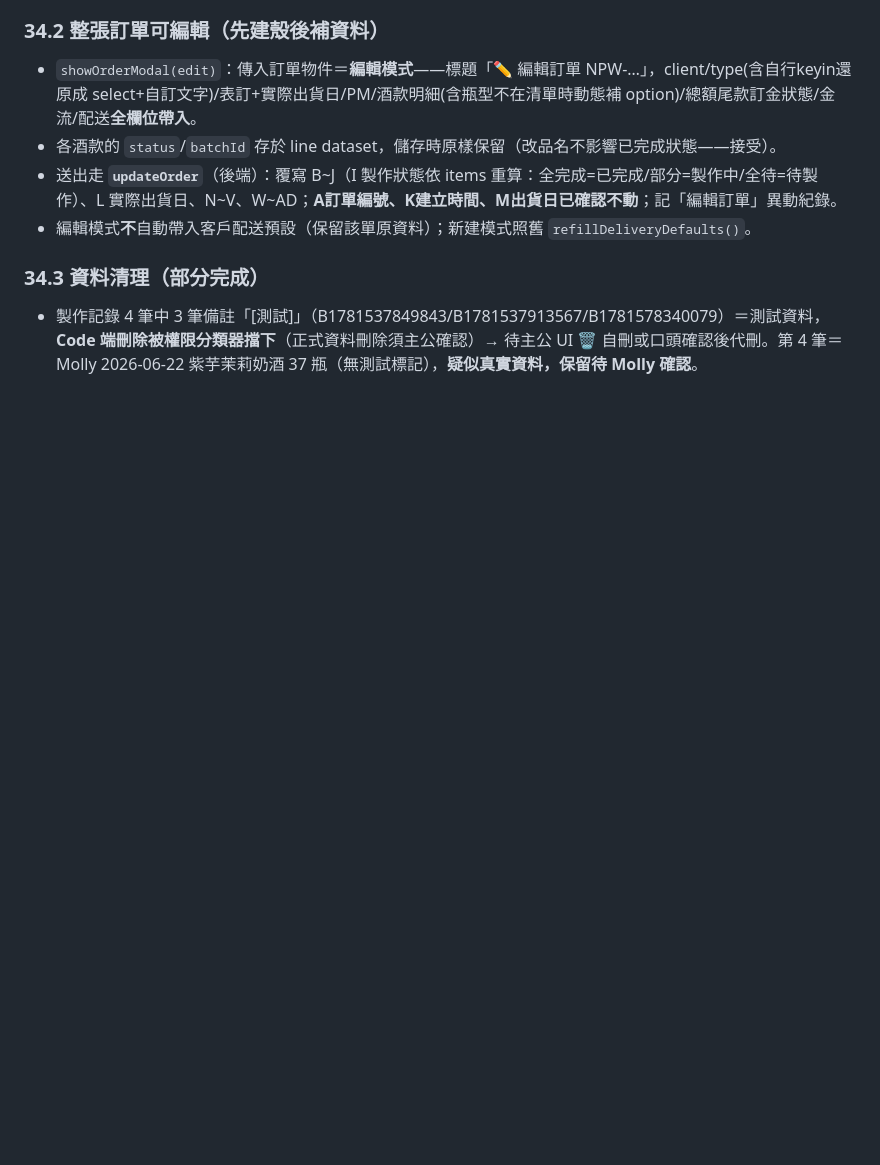
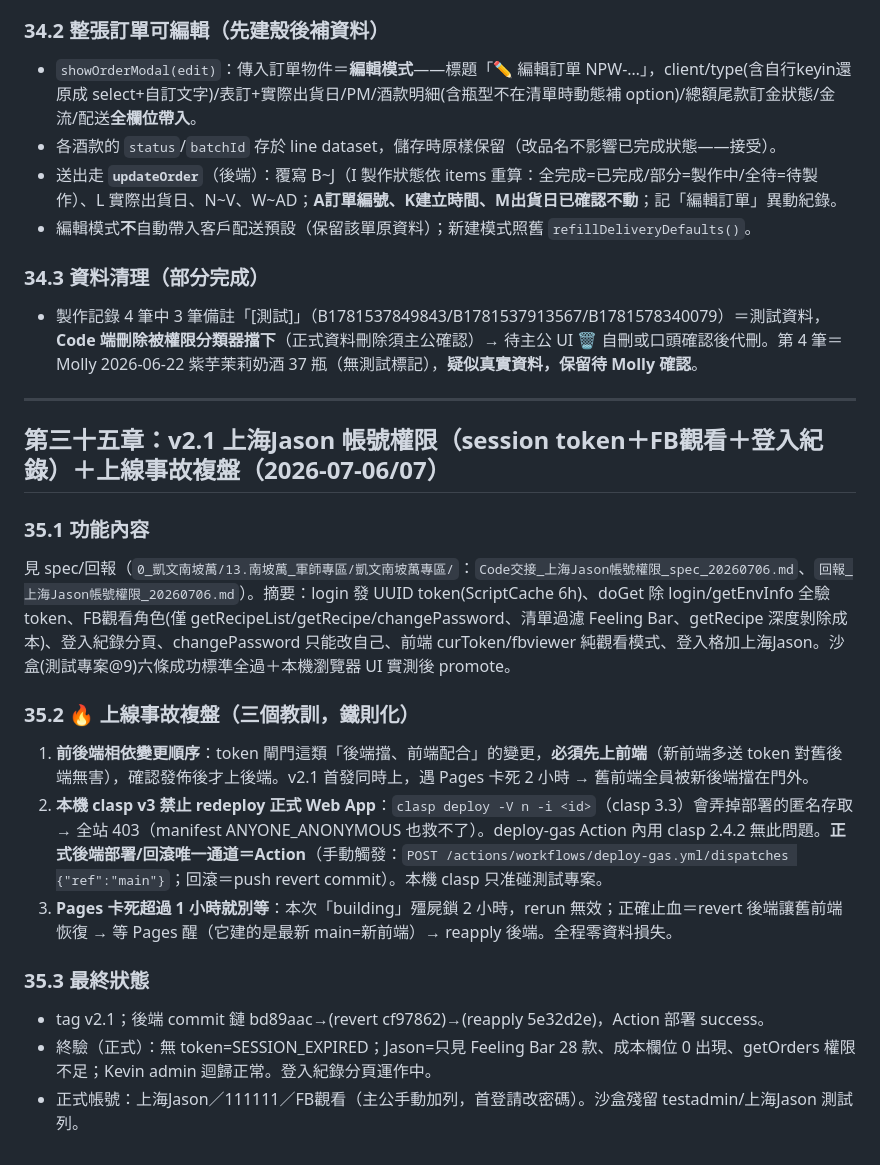
Before and after one commit to MollyLin-coding/recipe, a Markdown page: 南坡萬APP接手文件_v10_13.md, the part around the change. Rendered like a GitHub page; blank space fills up the shorter version.

Commit message:
docs: 接手文件 v10.13 增第35章(v2.1 Jason權限+上線事故複盤三鐵則)
Co-Authored-By: Claude Fable 5 <noreply@anthropic.com>

```diff
--- a/南坡萬APP接手文件_v10_13.md
+++ b/南坡萬APP接手文件_v10_13.md
@@ -2122,3 +2122,20 @@ async function doCompleteTask(oi,ii){
 
 ### 34.3 資料清理（部分完成）
 - 製作記錄 4 筆中 3 筆備註「[測試]」（B1781537849843/B1781537913567/B1781578340079）＝測試資料，**Code 端刪除被權限分類器擋下**（正式資料刪除須主公確認）→ 待主公 UI 🗑 自刪或口頭確認後代刪。第 4 筆＝Molly 2026-06-22 紫芋茉莉奶酒 37 瓶（無測試標記），**疑似真實資料，保留待 Molly 確認**。
+
+---
+
+## 第三十五章：v2.1 上海Jason 帳號權限（session token＋FB觀看＋登入紀錄）＋上線事故複盤（2026-07-06/07）
+
+### 35.1 功能內容
+見 spec/回報（`0_凱文南坡萬/13.南坡萬_軍師專區/凱文南坡萬專區/`：`Code交接_上海Jason帳號權限_spec_20260706.md`、`回報_上海Jason帳號權限_20260706.md`）。摘要：login 發 UUID token(ScriptCache 6h)、doGet 除 login/getEnvInfo 全驗 token、FB觀看角色(僅 getRecipeList/getRecipe/changePassword、清單過濾 Feeling Bar、getRecipe 深度剝除成本)、登入紀錄分頁、changePassword 只能改自己、前端 curToken/fbviewer 純觀看模式、登入格加上海Jason。沙盒(測試專案@9)六條成功標準全過＋本機瀏覽器 UI 實測後 promote。
+
+### 35.2 🔥 上線事故複盤（三個教訓，鐵則化）
+1. **前後端相依變更順序**：token 閘門這類「後端擋、前端配合」的變更，**必須先上前端**（新前端多送 token 對舊後端無害），確認發佈後才上後端。v2.1 首發同時上，遇 Pages 卡死 2 小時 → 舊前端全員被新後端擋在門外。
+2. **本機 clasp v3 禁止 redeploy 正式 Web App**：`clasp deploy -V n -i <id>`（clasp 3.3）會弄掉部署的匿名存取 → 全站 403（manifest ANYONE_ANONYMOUS 也救不了）。deploy-gas Action 內用 clasp 2.4.2 無此問題。**正式後端部署/回滾唯一通道＝Action**（手動觸發：`POST /actions/workflows/deploy-gas.yml/dispatches {"ref":"main"}`；回滾＝push revert commit）。本機 clasp 只准碰測試專案。
+3. **Pages 卡死超過 1 小時就別等**：本次「building」殭屍鎖 2 小時，rerun 無效；正確止血＝revert 後端讓舊前端恢復 → 等 Pages 醒（它建的是最新 main=新前端）→ reapply 後端。全程零資料損失。
+
+### 35.3 最終狀態
+- tag v2.1；後端 commit 鏈 bd89aac→(revert cf97862)→(reapply 5e32d2e)，Action 部署 success。
+- 終驗（正式）：無 token=SESSION_EXPIRED；Jason=只見 Feeling Bar 28 款、成本欄位 0 出現、getOrders 權限不足；Kevin admin 迴歸正常。登入紀錄分頁運作中。
+- 正式帳號：上海Jason／111111／FB觀看（主公手動加列，首登請改密碼）。沙盒殘留 testadmin/上海Jason 測試列。
```
